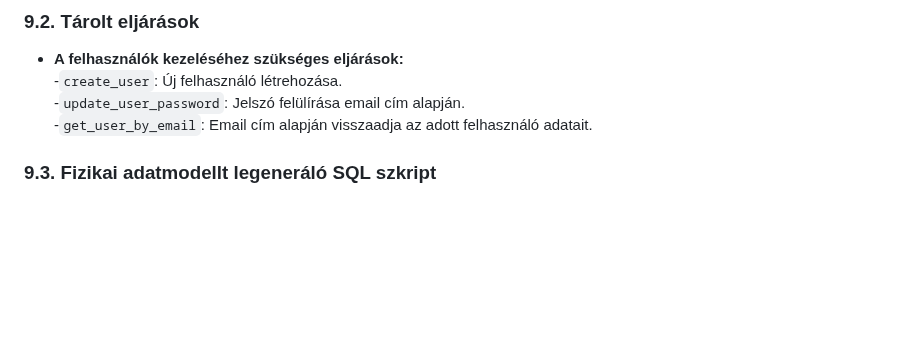
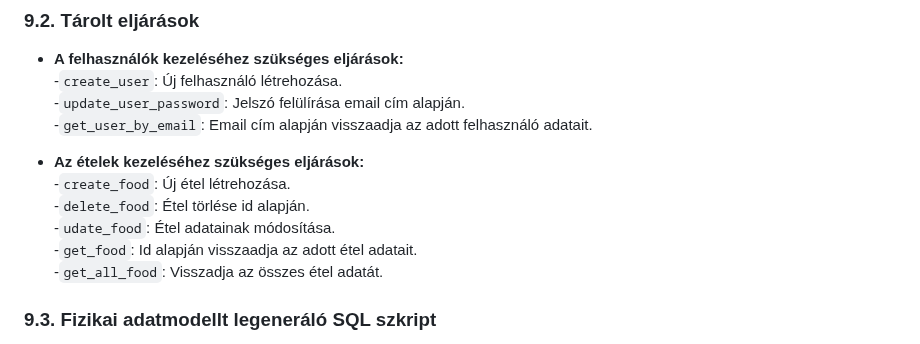
Before and after one commit to KKondor/2025-szfm-big-project, a Markdown page: docs/rendszerterv.md, the part around the change. Rendered like a GitHub page; blank space fills up the shorter version.

Commit message:
Adatbázis terv, Tárolt eljárások, Az ételek kezeléséhez szükséges eljárások

```diff
--- a/docs/rendszerterv.md
+++ b/docs/rendszerterv.md
@@ -387,6 +387,13 @@ Ezek a megoldások kielégítik az N2 (**Megbízhatóság**) és N4 (**Biztonsá
   -`update_user_password`: Jelszó felülírása email cím alapján.<br>
   -`get_user_by_email`: Email cím alapján visszaadja az adott felhasználó adatait.<br>
 
+- **Az ételek kezeléséhez szükséges eljárások:**<br>
+  -`create_food`: Új étel létrehozása.<br>
+  -`delete_food`: Étel törlése id alapján.<br>
+  -`udate_food`: Étel adatainak módosítása.<br>
+  -`get_food`: Id alapján visszaadja az adott étel adatait.<br>
+  -`get_all_food`: Visszadja az összes étel adatát.<br>
+
 ### 9.3. Fizikai adatmodellt legeneráló SQL szkript
 
 - **users tábla létrehozása:**<br>
```
